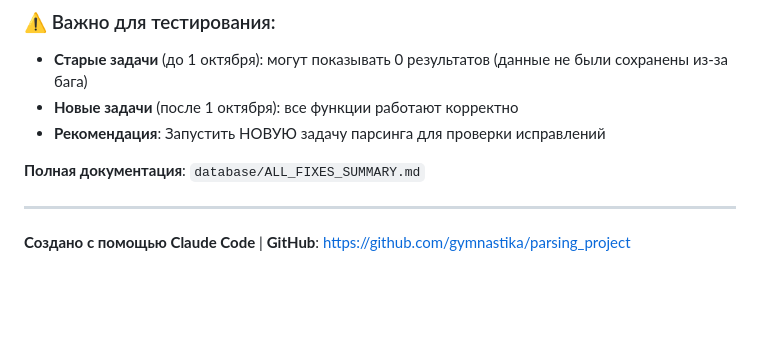
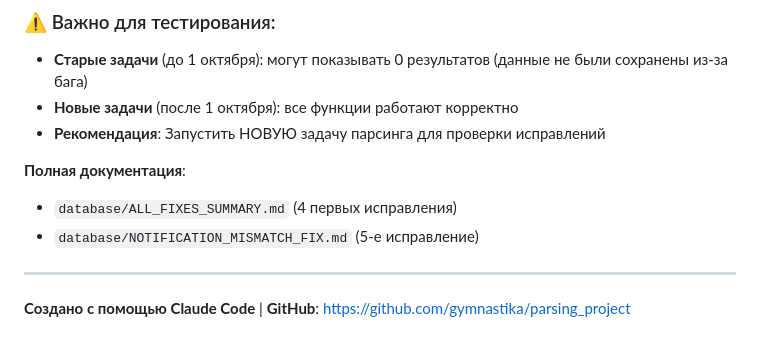
Before and after one commit to gymnastika/parsing_project, a Markdown page: CLAUDE.md, the part around the change. Rendered like a GitHub page; blank space fills up the shorter version.

Commit message:
Auto-commit: обновление от Claude

```diff
--- a/CLAUDE.md
+++ b/CLAUDE.md
@@ -1082,7 +1082,9 @@ database/
 - **Новые задачи** (после 1 октября): все функции работают корректно
 - **Рекомендация**: Запустить НОВУЮ задачу парсинга для проверки исправлений
 
-**Полная документация**: `database/ALL_FIXES_SUMMARY.md`
+**Полная документация**:
+- `database/ALL_FIXES_SUMMARY.md` (4 первых исправления)
+- `database/NOTIFICATION_MISMATCH_FIX.md` (5-е исправление)
 
 ---
 
```
